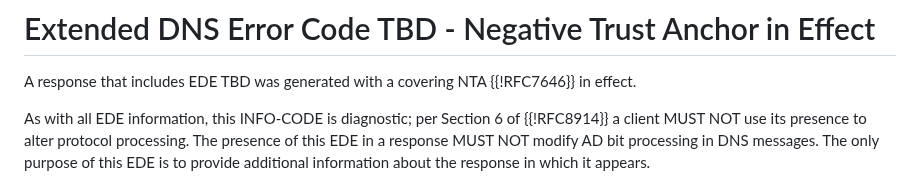
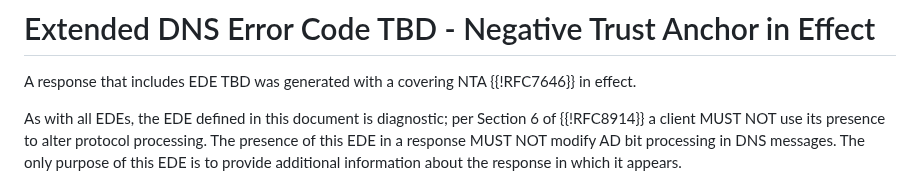
Before and after one commit to farrokhi/id-ede-nta, a Markdown page: draft-farrokhi-dnsop-ede-nta.md, the part around the change. Drawn GitHub-style.

Commit message:
more cosmetics. I'll stop fiddling now, honest.

```diff
--- a/draft-farrokhi-dnsop-ede-nta.md
+++ b/draft-farrokhi-dnsop-ede-nta.md
@@ -71,7 +71,7 @@ described in {{!RFC9499}}.
 A response that includes EDE TBD was generated with a covering NTA
 {{!RFC7646}} in effect.
 
-As with all EDE information, this INFO-CODE is diagnostic; per
+As with all EDEs, the EDE defined in this document is diagnostic; per
 Section 6 of {{!RFC8914}} a client MUST NOT use its presence to
 alter protocol processing.  The presence of this EDE in a response
 MUST NOT modify AD bit processing in DNS messages. The only purpose
```
